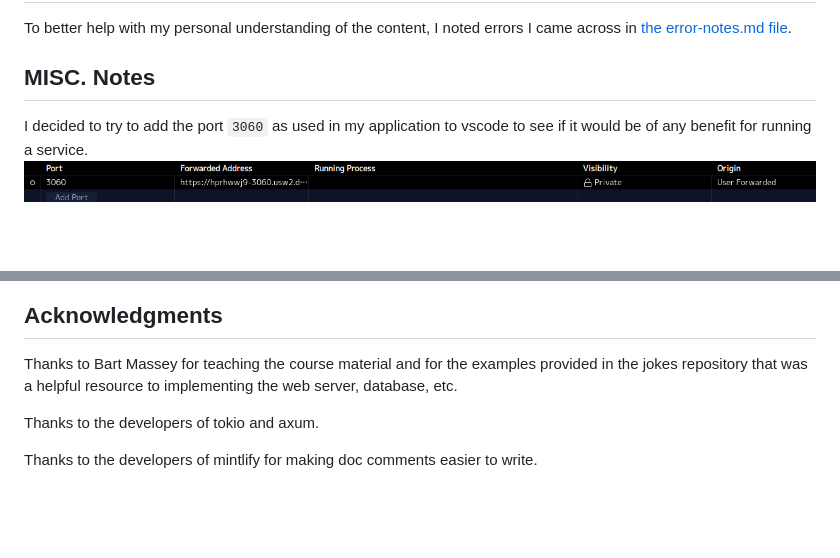
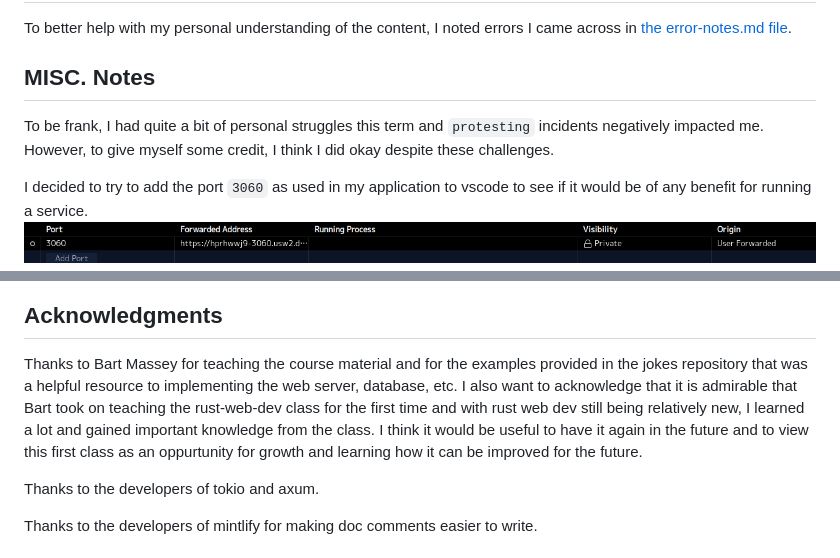
Before and after one commit to CordetG/cgula-rust-web-spr24, a Markdown page: README.md, 2 parts joined by grey strips. Drawn GitHub-style; blank space fills up the shorter version.

Commit message:
update acknowledgments

```diff
--- a/README.md
+++ b/README.md
@@ -476,6 +476,8 @@ To better help with my personal understanding of the content, I noted errors I c
 
 ## MISC. Notes
 
+To be frank, I had quite a bit of personal struggles this term and `protesting` incidents negatively impacted me. However, to give myself some credit, I think I did okay despite these challenges.
+
 I decided to try to add the port `3060` as used in my application to vscode to see if it would be of any benefit for running a service.
 ![Screenshot of port-forwarding](./assets/port-forwarding.png)
 
@@ -487,7 +489,7 @@ While I liked the `live book` on the manning website due to it being interactive
 
 ## Acknowledgments
 
-Thanks to Bart Massey for teaching the course material and for the examples provided in the jokes repository that was a helpful resource to implementing the web server, database, etc.
+Thanks to Bart Massey for teaching the course material and for the examples provided in the jokes repository that was a helpful resource to implementing the web server, database, etc. I also want to acknowledge that it is admirable that Bart took on teaching the rust-web-dev class for the first time and with rust web dev still being relatively new, I learned a lot and gained important knowledge from the class. I think it would be useful to have it again in the future and to view this first class as an oppurtunity for growth and learning how it can be improved for the future.
 
 Thanks to the developers of tokio and axum.
 
```
